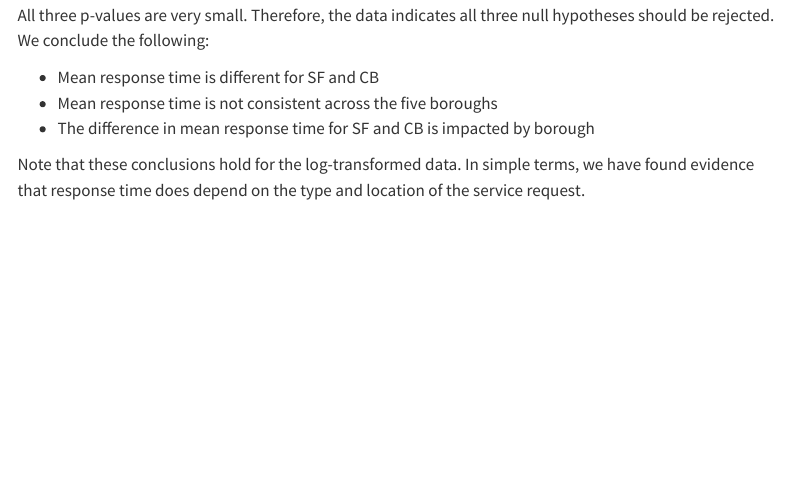
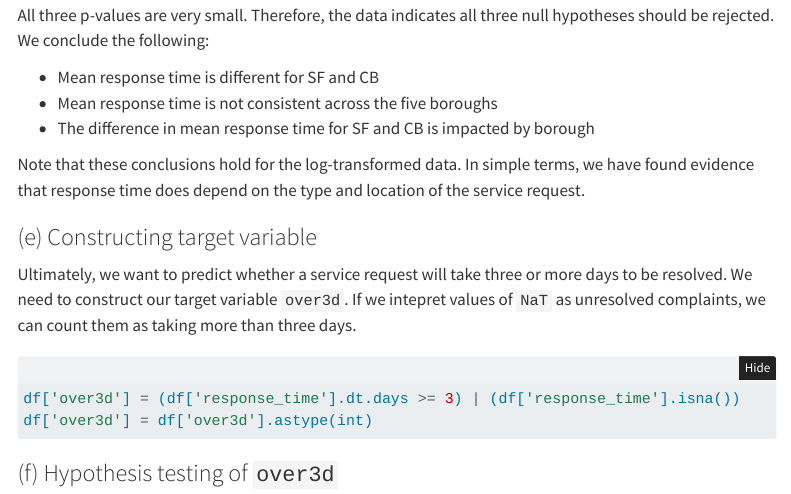
Before and after one commit to ids25s/mid-term-project-tschittina, a Quarto document (midterm.qmd): the page in a window 1100 px wide, from 8130 px down. Rendered offline with R 4.5, knitr and Pandoc in place of Quarto, with nearby package versions; the code is not run, so its results and figures are left out; folded parts are opened; menus at the side of the page are left out.

Commit message:
exploration, part e

````diff
--- a/midterm.qmd
+++ b/midterm.qmd
@@ -323,7 +323,7 @@ and Queens get many more complaints than the rest of NYC. The distributions for
 the Bronx and Manhattan are flatter than the rest, and contain most of the
 outliers.
 
-### (d) Hypothesis testing
+### (d) Hypothesis testing of response time
 
 We'd like to test three pairs of hypotheses at $\alpha = 0.05$:
 
@@ -390,3 +390,17 @@ hypotheses should be rejected. We conclude the following:
 Note that these conclusions hold for the log-transformed data. In simple terms,
 we have found evidence that response time does depend on the type and location
 of the service request.
+
+### (e) Constructing target variable
+
+Ultimately, we want to predict whether a service request will take three or
+more days to be resolved. We need to construct our target variable `over3d`.
+If we intepret values of `NaT` as unresolved complaints, we can count them as
+taking more than three days.
+
+```{python}
+df['over3d'] = (df['response_time'].dt.days >= 3) | (df['response_time'].isna())
+df['over3d'] = df['over3d'].astype(int)
+```
+
+### (f) Hypothesis testing of `over3d`
````
